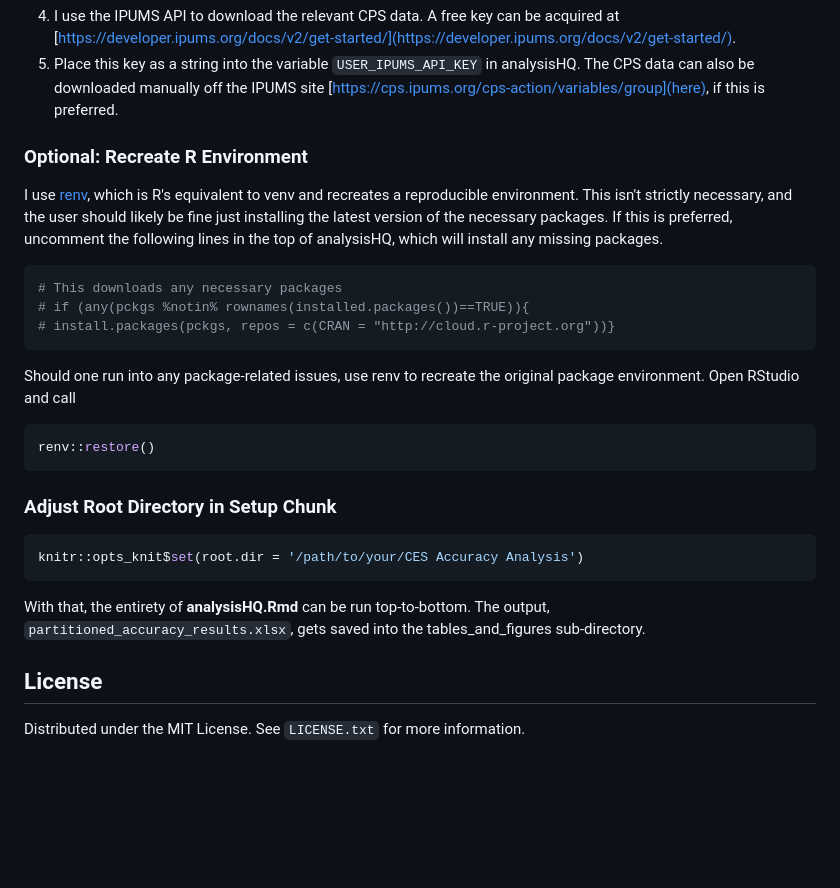
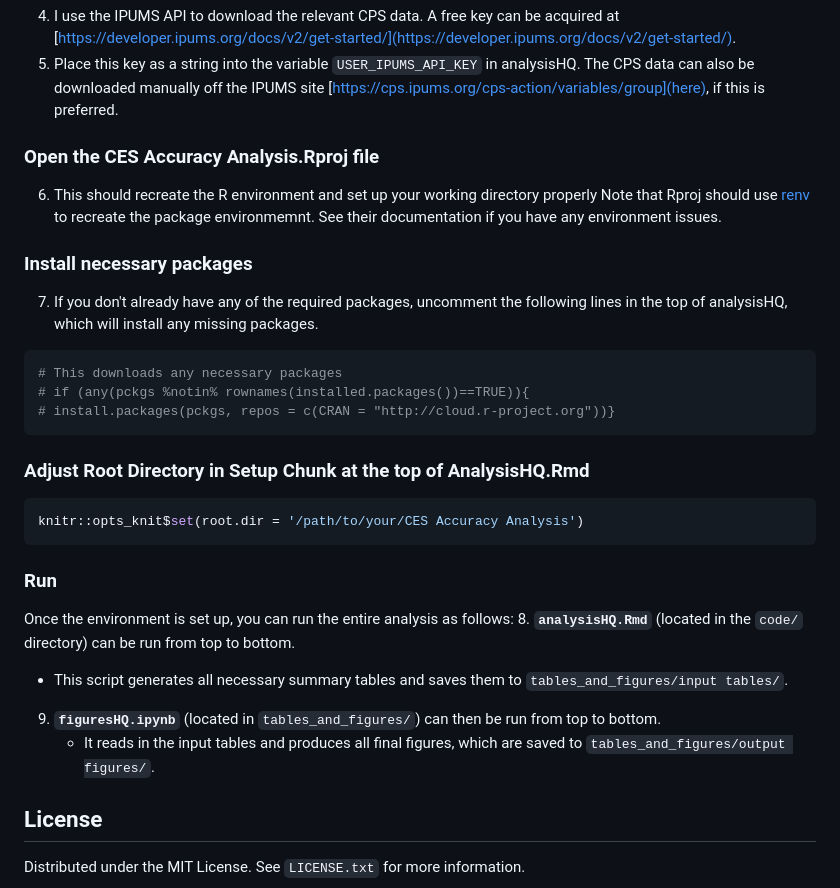
Before and after one commit to jdpru/CES-Accuracy-Analysis, a Markdown page: README.md, the part around the change. Drawn GitHub-style; blank space fills up the shorter version.

````diff
--- a/README.md
+++ b/README.md
@@ -90,25 +90,30 @@ After cloning the repo (instructions below), you will see a top-level directory
 4. I use the IPUMS API to download the relevant CPS data. A free key can be acquired at [https://developer.ipums.org/docs/v2/get-started/](https://developer.ipums.org/docs/v2/get-started/).
 5. Place this key as a string into the variable `USER_IPUMS_API_KEY` in analysisHQ. The CPS data can also be downloaded manually off the IPUMS site [https://cps.ipums.org/cps-action/variables/group](here), if this is preferred.
 
-### Optional: Recreate R Environment
-I use [renv](https://rstudio.github.io/renv/), which is R's equivalent to venv and recreates a reproducible environment. This isn't strictly necessary, and the user should likely be fine just installing the latest version of the necessary packages. If this is preferred, uncomment the following lines in the top of analysisHQ, which will install any missing packages.
+### Open the CES Accuracy Analysis.Rproj file
+6. This should recreate the R environment and set up your working directory properly
+Note that Rproj should use [renv](https://rstudio.github.io/renv/) to recreate the package environmemnt. See their documentation if you have any environment issues.
+
+### Install necessary packages
+7. If you don't already have any of the required packages, uncomment the following lines in the top of analysisHQ, which will install any missing packages.
 ```sh
 # This downloads any necessary packages
 # if (any(pckgs %notin% rownames(installed.packages())==TRUE)){
 # install.packages(pckgs, repos = c(CRAN = "http://cloud.r-project.org"))}
 ```
 
-Should one run into any package-related issues, use renv to recreate the original package environment. Open RStudio and call
-```sh
-renv::restore()
-```
-
-### Adjust Root Directory in Setup Chunk
+### Adjust Root Directory in Setup Chunk at the top of AnalysisHQ.Rmd
 ```sh
 knitr::opts_knit$set(root.dir = '/path/to/your/CES Accuracy Analysis')
 ```
 
-With that, the entirety of **analysisHQ.Rmd** can be run top-to-bottom. The output, `partitioned_accuracy_results.xlsx`, gets saved into the tables_and_figures sub-directory.
+### Run
+Once the environment is set up, you can run the entire analysis as follows:
+8. **`analysisHQ.Rmd`** (located in the `code/` directory) can be run from top to bottom.
+   * This script generates all necessary summary tables and saves them to `tables_and_figures/input tables/`.
+
+9. **`figuresHQ.ipynb`** (located in `tables_and_figures/`) can then be run from top to bottom.
+   * It reads in the input tables and produces all final figures, which are saved to `tables_and_figures/output figures/`.
 
 <!-- LICENSE -->
 ## License
````
